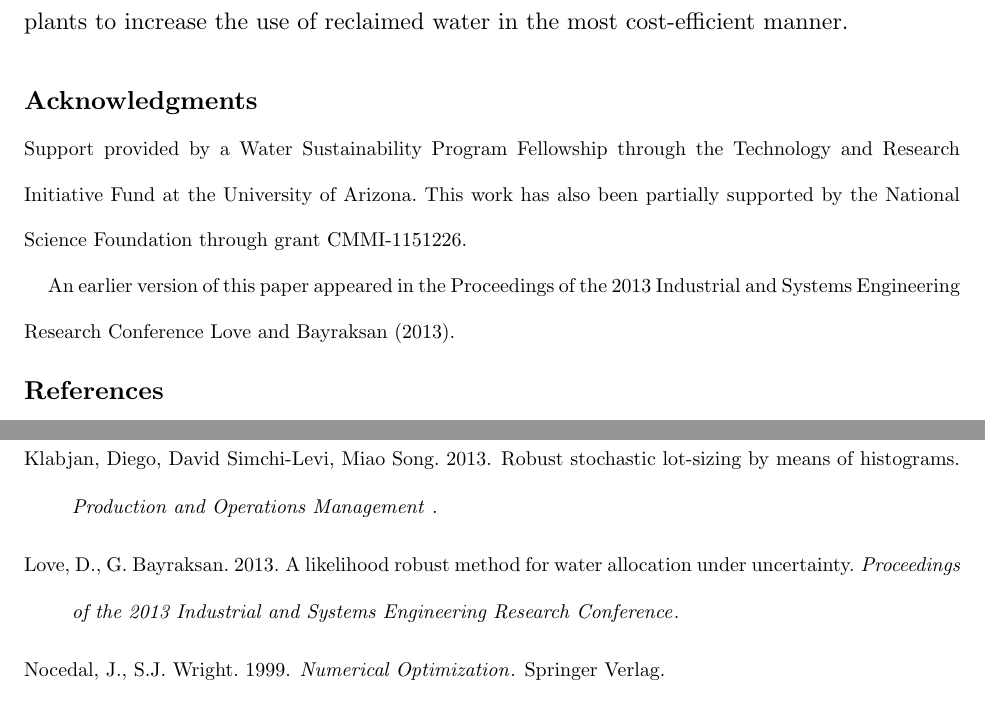
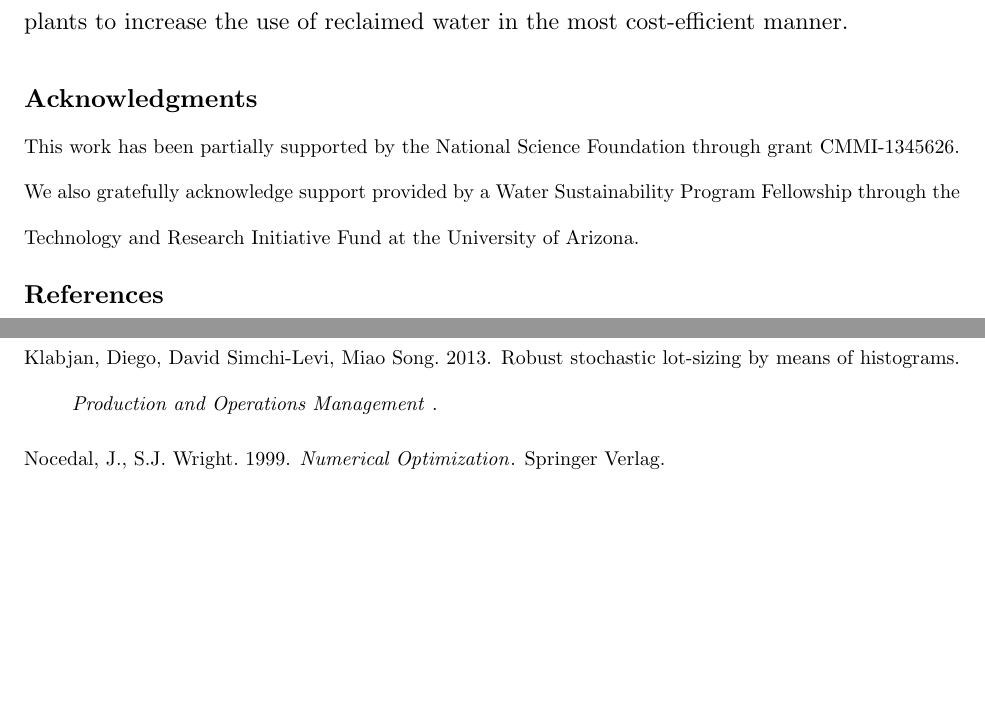
Before and after one commit to 472704609/lrlp_paper, a LaTeX document (love_lro.tex): two parts of pages 32 and 33 of 34 before the commit and two parts of pages 32 and 33 of 33 after it, joined at a grey line, cut so that both start at the same text, the shorter picture padded with empty space. Compiled offline with pdfLaTeX.

Commit message:
changed acknowledgements

```diff
--- a/love_lro.tex
+++ b/love_lro.tex
@@ -1089,10 +1089,7 @@ This model is intended to include a facility location problem to determine the b
 
 % Acknowledgments here
 \ACKNOWLEDGMENT{%
-Support provided by a Water Sustainability Program Fellowship through the Technology and Research Initiative Fund at the University of Arizona.
-This work has also been partially supported by the National Science Foundation through grant CMMI-1151226.
-
-An earlier version of this paper appeared in the Proceedings of the 2013 Industrial and Systems Engineering Research Conference \cite{love2013likelihood}.
+This work has been partially supported by the National Science Foundation through grant CMMI-1345626. We also gratefully acknowledge support provided by a Water Sustainability Program Fellowship through the Technology and Research Initiative Fund at the University of Arizona.
 }% Leave this (end of acknowledgment)
 
 
```
